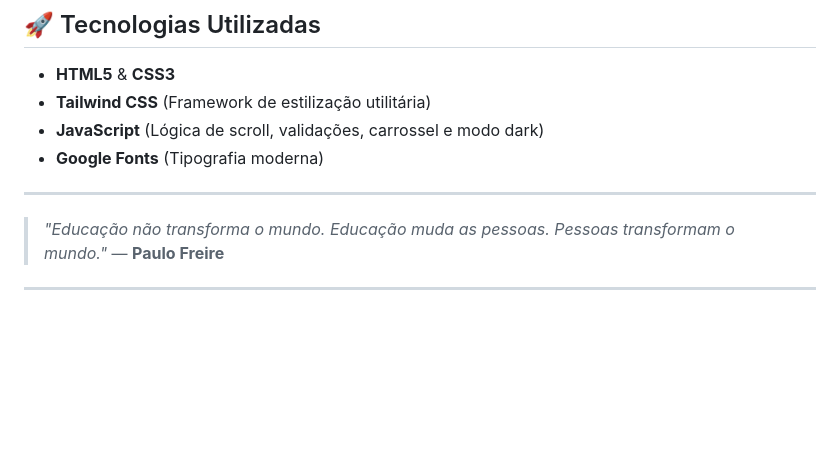
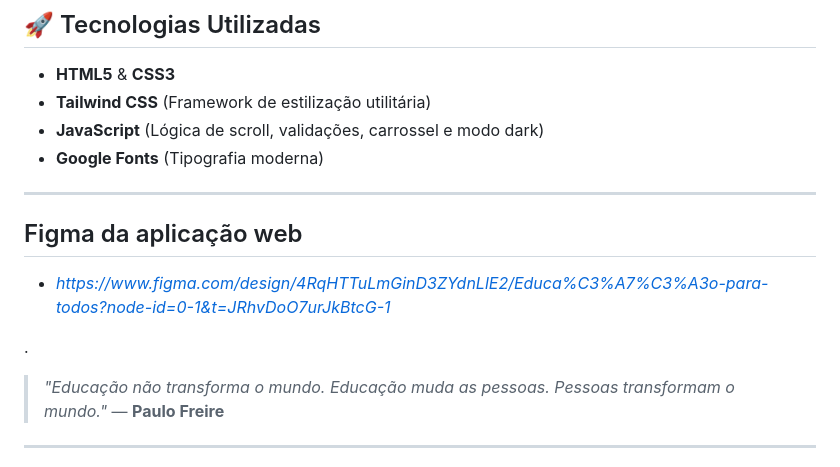
Before and after one commit to cauasampaio/educa-brasil, a Markdown page: README.md, the part around the change. Rendered like a GitHub page; blank space fills up the shorter version.

```diff
--- a/README.md
+++ b/README.md
@@ -55,6 +55,11 @@ A escolha foi estratégica para transmitir confiança, esperança e seriedade:
 
 ---
 
+## Figma da aplicação web
+* *https://www.figma.com/design/4RqHTTuLmGinD3ZYdnLlE2/Educa%C3%A7%C3%A3o-para-todos?node-id=0-1&t=JRhvDoO7urJkBtcG-1*
+
+.
+
 > *"Educação não transforma o mundo. Educação muda as pessoas. Pessoas transformam o mundo."* — **Paulo Freire**
 
 ---
```
